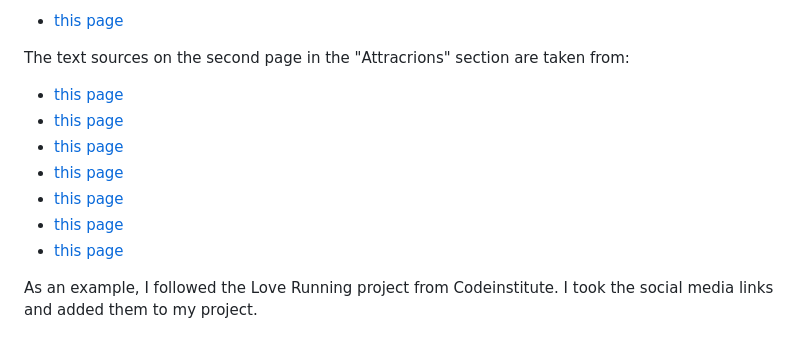
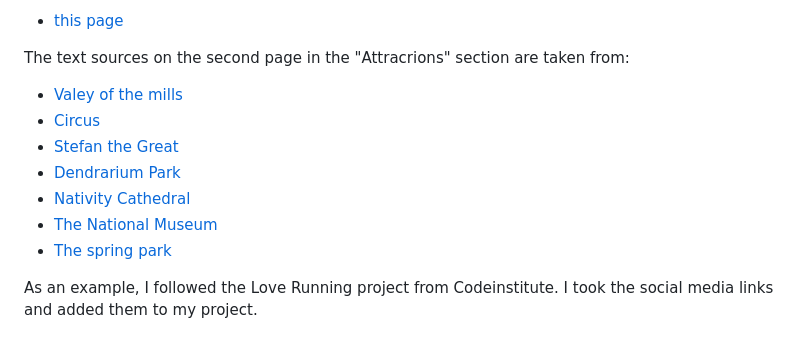
Before and after one commit to Sluveek/ChisinauTouristAttractions, a Markdown page: README.md, the part around the change printed below. GitHub-like rendering.

Commit message:
Update Redme doc

```diff
--- a/README.md
+++ b/README.md
@@ -53,12 +53,12 @@
  - [this page](https://accesimobil.md/blog/chisinau-curiozitati)
 
  The text sources on the second page in the "Attracrions" section are taken from:
-  - [this page](https://visit.chisinau.md/en/obiective_turistice/parcul-valea-morilor/)
-  - [this page](https://www.atlasobscura.com/places/chisinau-state-circus)
-  - [this page](https://www.gpsmycity.com/attractions/stefan-the-great-monument-7679.html)
-  - [this page](https://www.itinari.com/en/dendrarium-park-the-most-stunning-roses-of-chisinau-f6ld)
-  - [this page](https://en.wikipedia.org/wiki/Nativity_Cathedral,_Chi%C8%99in%C4%83u#See_also)
-  - [this page](https://museu.ms/museum/details/16098/national-museum-of-history-of-moldova)
-  - [this page](https://icopil.md/altele/parcul-la-izvor/)
+  - [Valey of the mills](https://visit.chisinau.md/en/obiective_turistice/parcul-valea-morilor/)
+  - [Circus](https://www.atlasobscura.com/places/chisinau-state-circus)
+  - [Stefan the Great](https://www.gpsmycity.com/attractions/stefan-the-great-monument-7679.html)
+  - [Dendrarium Park](https://www.itinari.com/en/dendrarium-park-the-most-stunning-roses-of-chisinau-f6ld)
+  - [Nativity Cathedral](https://en.wikipedia.org/wiki/Nativity_Cathedral,_Chi%C8%99in%C4%83u#See_also)
+  - [The National Museum](https://museu.ms/museum/details/16098/national-museum-of-history-of-moldova)
+  - [The spring park](https://icopil.md/altele/parcul-la-izvor/)
 
 As an example, I followed the Love Running project from Codeinstitute. I took the social media links and added them to my project.
```
Also changed, not shown: other parts of README.md (+1 -1 lines).
